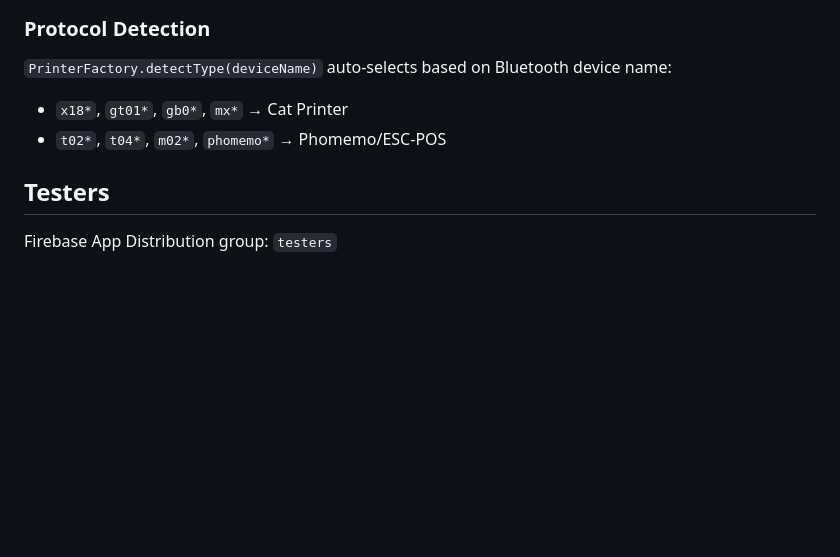
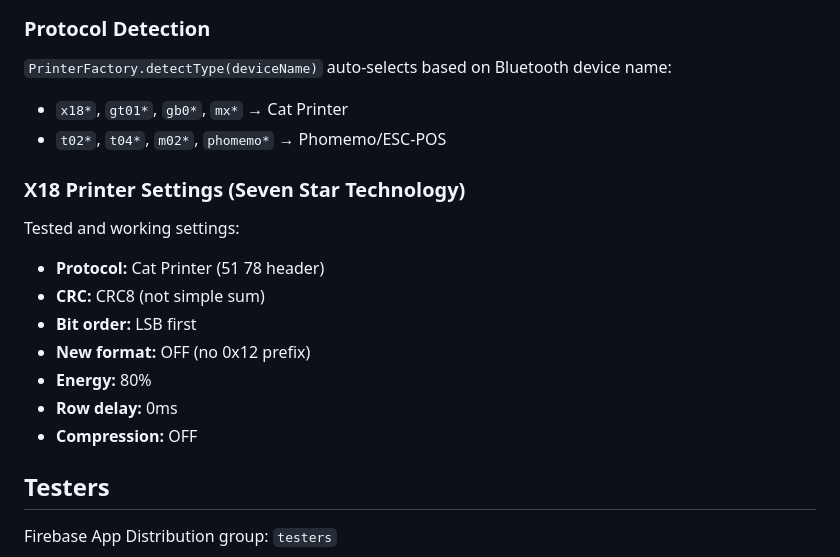
Before and after one commit to crothen/momir-printer, a Markdown page: DEPLOY.md, the part around the change. Rendered like a GitHub page; blank space fills up the shorter version.

Commit message:
docs: Add X18 printer settings to DEPLOY.md

```diff
--- a/DEPLOY.md
+++ b/DEPLOY.md
@@ -115,6 +115,16 @@ lib/
 - `x18*`, `gt01*`, `gb0*`, `mx*` → Cat Printer
 - `t02*`, `t04*`, `m02*`, `phomemo*` → Phomemo/ESC-POS
 
+### X18 Printer Settings (Seven Star Technology)
+Tested and working settings:
+- **Protocol:** Cat Printer (51 78 header)
+- **CRC:** CRC8 (not simple sum)
+- **Bit order:** LSB first
+- **New format:** OFF (no 0x12 prefix)
+- **Energy:** 80%
+- **Row delay:** 0ms
+- **Compression:** OFF
+
 ## Testers
 
 Firebase App Distribution group: `testers`
```
